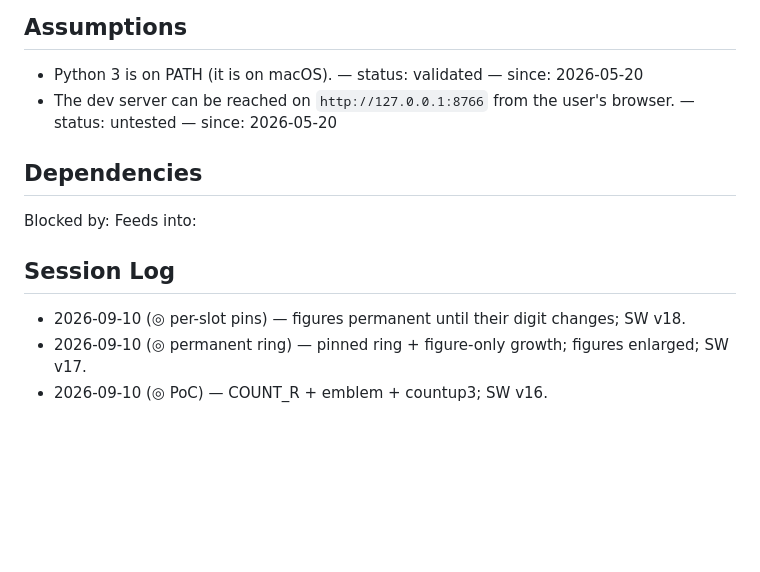
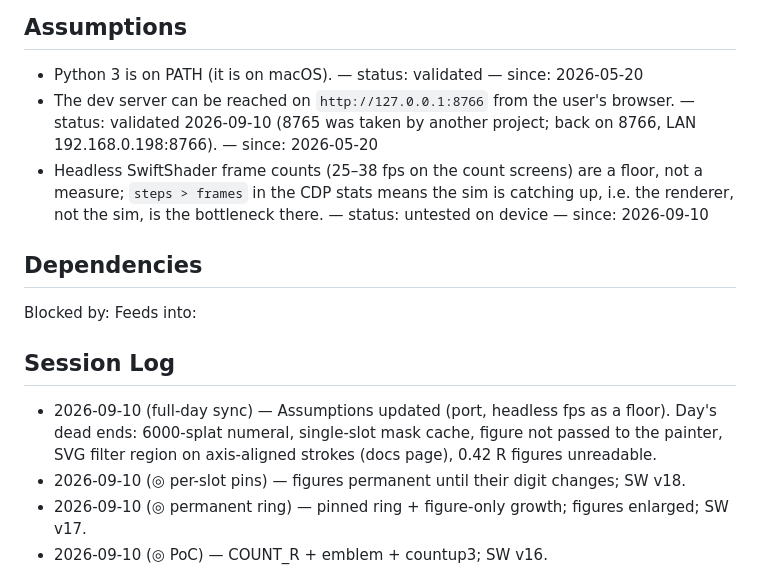
Before and after one commit to kai-denrei/heptaweave, a Markdown page: .deban/roles/dev.md, the part around the change. Rendered like a GitHub page; blank space fills up the shorter version.

```diff
--- a/.deban/roles/dev.md
+++ b/.deban/roles/dev.md
@@ -92,13 +92,15 @@ Implementation details, file-level conventions, build/test commands, dev-server.
 
 ## Assumptions
 - Python 3 is on PATH (it is on macOS). — status: validated — since: 2026-05-20
-- The dev server can be reached on `http://127.0.0.1:8766` from the user's browser. — status: untested — since: 2026-05-20
+- The dev server can be reached on `http://127.0.0.1:8766` from the user's browser. — status: validated 2026-09-10 (8765 was taken by another project; back on 8766, LAN 192.168.0.198:8766). — since: 2026-05-20
+- Headless SwiftShader frame counts (25–38 fps on the count screens) are a floor, not a measure; `steps > frames` in the CDP stats means the sim is catching up, i.e. the renderer, not the sim, is the bottleneck there. — status: untested on device — since: 2026-09-10
 
 ## Dependencies
 Blocked by:
 Feeds into:
 
 ## Session Log
+- 2026-09-10 (full-day sync) — Assumptions updated (port, headless fps as a floor). Day's dead ends: 6000-splat numeral, single-slot mask cache, figure not passed to the painter, SVG filter region on axis-aligned strokes (docs page), 0.42 R figures unreadable.
 - 2026-09-10 (◎ per-slot pins) — figures permanent until their digit changes; SW v18.
 - 2026-09-10 (◎ permanent ring) — pinned ring + figure-only growth; figures enlarged; SW v17.
 - 2026-09-10 (◎ PoC) — COUNT_R + emblem + countup3; SW v16.
```
Also changed, not shown: .deban/roles/arch.md (+7 -1 lines), .deban/roles/pm.md (+8 -1 lines).
